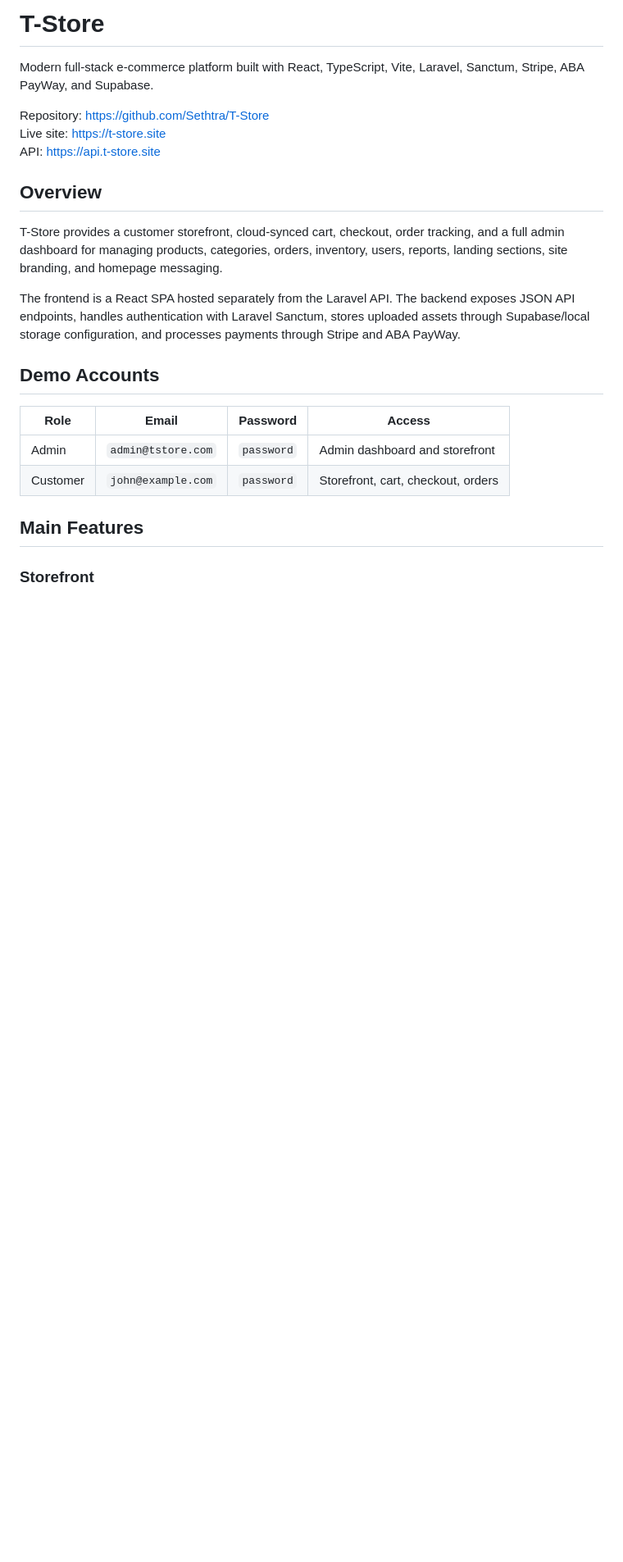
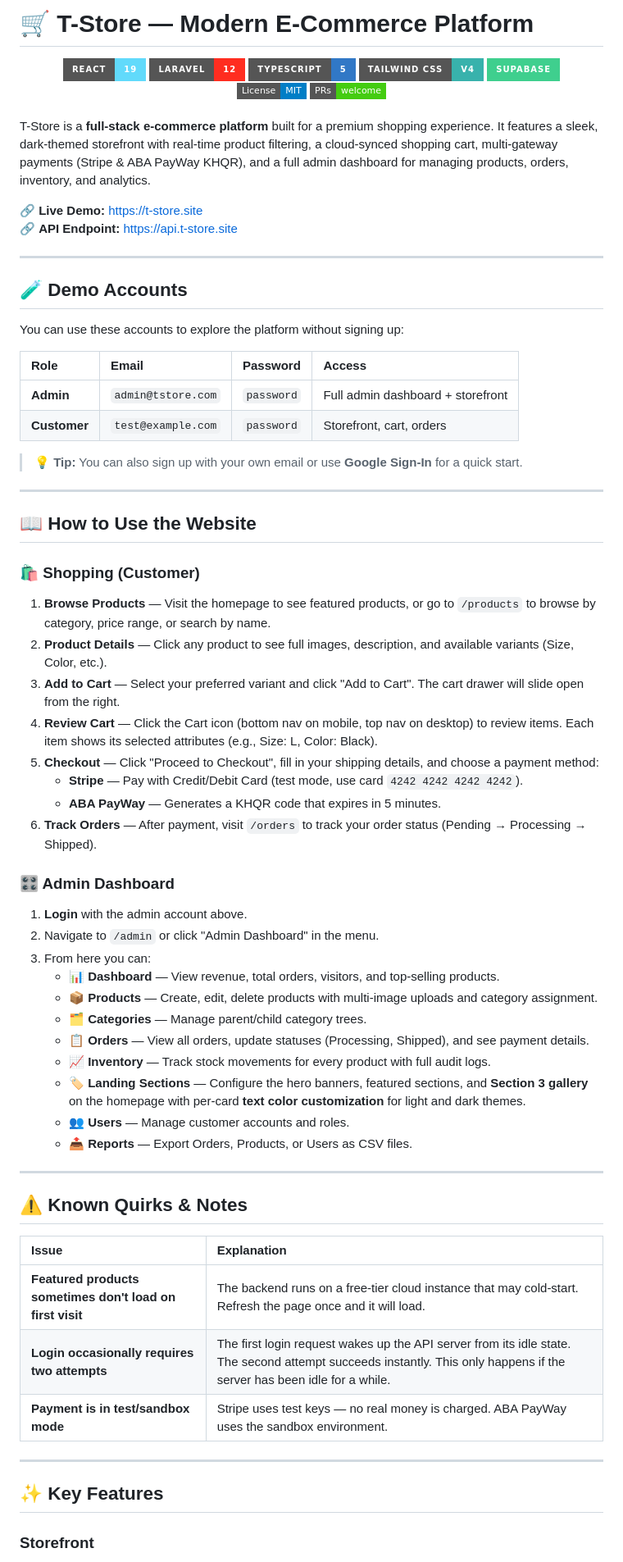
Before and after one commit to Sethtra/T-Store, a Markdown page: README.md, the part around one of its changes. Shown at 82% size. Drawn GitHub-style; badges without logos; blank space fills up the shorter version.

```diff
--- a/README.md
+++ b/README.md
@@ -1,25 +1,78 @@
-# T-Store
+# 🛒 T-Store — Modern E-Commerce Platform
 
-Modern full-stack e-commerce platform built with React, TypeScript, Vite, Laravel, Sanctum, Stripe, ABA PayWay, and Supabase.
+<div align="center">
+  <img src="https://img.shields.io/badge/React-19-61DAFB?style=for-the-badge&logo=react&logoColor=black" alt="React" />
+  <img src="https://img.shields.io/badge/Laravel-12-FF2D20?style=for-the-badge&logo=laravel&logoColor=white" alt="Laravel" />
+  <img src="https://img.shields.io/badge/TypeScript-5-3178C6?style=for-the-badge&logo=typescript&logoColor=white" alt="TypeScript" />
+  <img src="https://img.shields.io/badge/Tailwind_CSS-v4-38B2AC?style=for-the-badge&logo=tailwind-css&logoColor=white" alt="Tailwind CSS" />
+  <img src="https://img.shields.io/badge/Supabase-3FCF8E?style=for-the-badge&logo=supabase&logoColor=white" alt="Supabase" />
+  <br />
+  <img src="https://img.shields.io/badge/License-MIT-blue.svg?style=flat-square" alt="License" />
+  <img src="https://img.shields.io/badge/PRs-welcome-brightgreen.svg?style=flat-square" alt="PRs Welcome" />
+</div>
 
-Repository: https://github.com/Sethtra/T-Store<br>
-Live site: https://t-store.site<br>
-API: https://api.t-store.site
+<br />
 
-## Overview
+T-Store is a **full-stack e-commerce platform** built for a premium shopping experience. It features a sleek, dark-themed storefront with real-time product filtering, a cloud-synced shopping cart, multi-gateway payments (Stripe & ABA PayWay KHQR), and a full admin dashboard for managing products, orders, inventory, and analytics.
 
-T-Store provides a customer storefront, cloud-synced cart, checkout, order tracking, and a full admin dashboard for managing products, categories, orders, inventory, users, reports, landing sections, site branding, and homepage messaging.
+🔗 **Live Demo:** [https://t-store.site](https://t-store.site)
+🔗 **API Endpoint:** [https://api.t-store.site](https://api.t-store.site)
 
-The frontend is a React SPA hosted separately from the Laravel API. The backend exposes JSON API endpoints, handles authentication with Laravel Sanctum, stores uploaded assets through Supabase/local storage configuration, and processes payments through Stripe and ABA PayWay.
+---
 
-## Demo Accounts
+## 🧪 Demo Accounts
 
-| Role | Email | Password | Access |
-| --- | --- | --- | --- |
-| Admin | `admin@tstore.com` | `password` | Admin dashboard and storefront |
-| Customer | `john@example.com` | `password` | Storefront, cart, checkout, orders |
+You can use these accounts to explore the platform without signing up:
 
-## Main Features
+| Role         | Email              | Password   | Access                            |
+| :----------- | :----------------- | :--------- | :-------------------------------- |
+| **Admin**    | `admin@tstore.com` | `password` | Full admin dashboard + storefront |
+| **Customer** | `test@example.com` | `password` | Storefront, cart, orders          |
+
+> **💡 Tip:** You can also sign up with your own email or use **Google Sign-In** for a quick start.
+
+---
+
+## 📖 How to Use the Website
+
+### 🛍️ Shopping (Customer)
+
+1. **Browse Products** — Visit the homepage to see featured products, or go to `/products` to browse by category, price range, or search by name.
+2. **Product Details** — Click any product to see full images, description, and available variants (Size, Color, etc.).
+3. **Add to Cart** — Select your preferred variant and click "Add to Cart". The cart drawer will slide open from the right.
+4. **Review Cart** — Click the Cart icon (bottom nav on mobile, top nav on desktop) to review items. Each item shows its selected attributes (e.g., Size: L, Color: Black).
+5. **Checkout** — Click "Proceed to Checkout", fill in your shipping details, and choose a payment method:
+   - **Stripe** — Pay with Credit/Debit Card (test mode, use card `4242 4242 4242 4242`).
+   - **ABA PayWay** — Generates a KHQR code that expires in 5 minutes.
+6. **Track Orders** — After payment, visit `/orders` to track your order status (Pending → Processing → Shipped).
+
+### 🎛️ Admin Dashboard
+
+1. **Login** with the admin account above.
+2. Navigate to `/admin` or click "Admin Dashboard" in the menu.
+3. From here you can:
+   - 📊 **Dashboard** — View revenue, total orders, visitors, and top-selling products.
+   - 📦 **Products** — Create, edit, delete products with multi-image uploads and category assignment.
+   - 🗂️ **Categories** — Manage parent/child category trees.
+   - 📋 **Orders** — View all orders, update statuses (Processing, Shipped), and see payment details.
+   - 📈 **Inventory** — Track stock movements for every product with full audit logs.
+   - 🏷️ **Landing Sections** — Configure the hero banners, featured sections, and **Section 3 gallery** on the homepage with per-card **text color customization** for light and dark themes.
+   - 👥 **Users** — Manage customer accounts and roles.
+   - 📤 **Reports** — Export Orders, Products, or Users as CSV files.
+
+---
+
+## ⚠️ Known Quirks & Notes
+
+| Issue                                                     | Explanation                                                                                                                                                            |
+| :-------------------------------------------------------- | :--------------------------------------------------------------------------------------------------------------------------------------------------------------------- |
+| **Featured products sometimes don't load on first visit** | The backend runs on a free-tier cloud instance that may cold-start. Refresh the page once and it will load.                                                            |
+| **Login occasionally requires two attempts**              | The first login request wakes up the API server from its idle state. The second attempt succeeds instantly. This only happens if the server has been idle for a while. |
+| **Payment is in test/sandbox mode**                       | Stripe uses test keys — no real money is charged. ABA PayWay uses the sandbox environment.                                                                             |
+
+---
+
+## ✨ Key Features
 
 ### Storefront
 
```
Also changed, not shown: other parts of README.md (+123 -231 lines).
